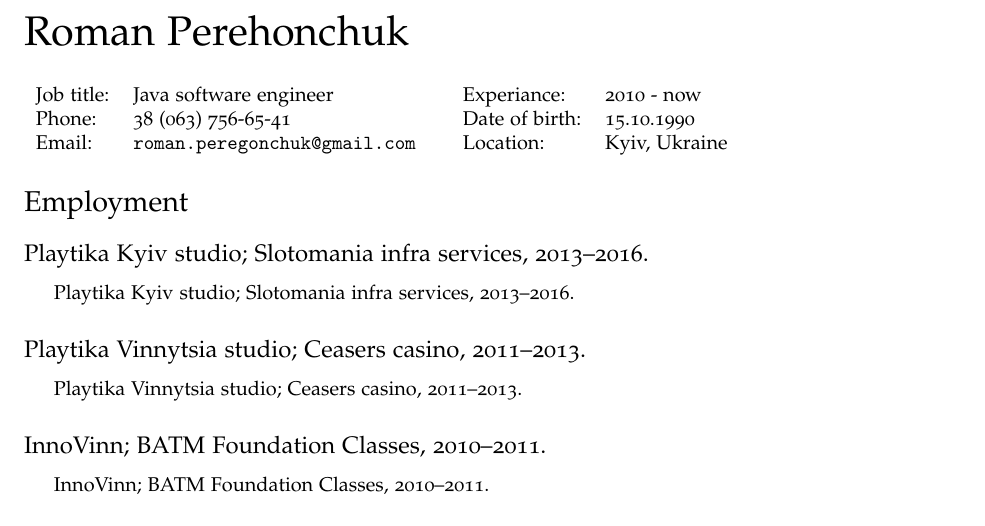
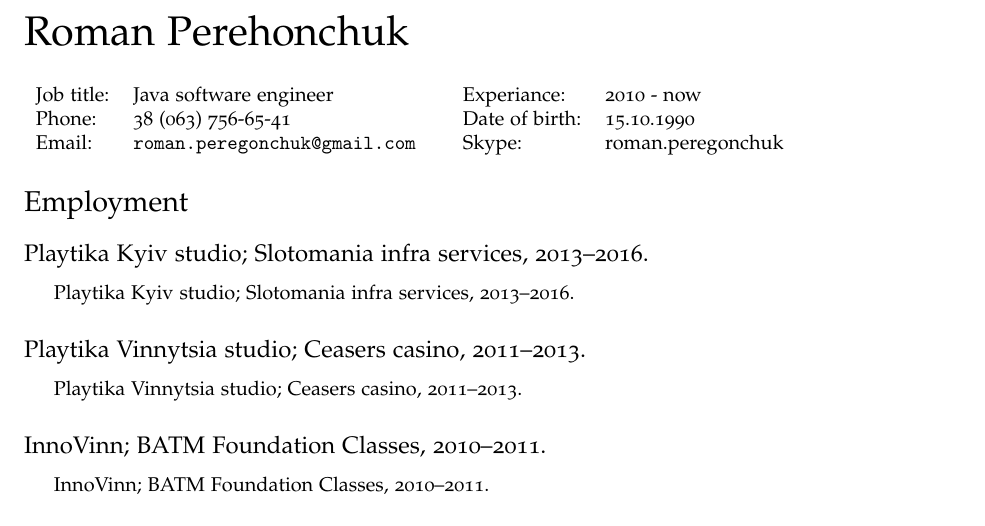
Before and after one commit to perehonchuk/cv, a LaTeX CV (tex/cv.tex): part of the page, cut so that both start at the same text. Compiled offline with pdfLaTeX.

Commit message:
add skype

```diff
--- a/tex/cv.tex
+++ b/tex/cv.tex
@@ -91,7 +91,7 @@
   \begin{tabular}{ll}
     Experiance: & 2010 - now \\
     Date of birth: & 15.10.1990 \\
-    Location: & Kyiv, Ukraine \\
+    Skype: & roman.peregonchuk \\
   \end{tabular}
 \end{minipage}
 
```
